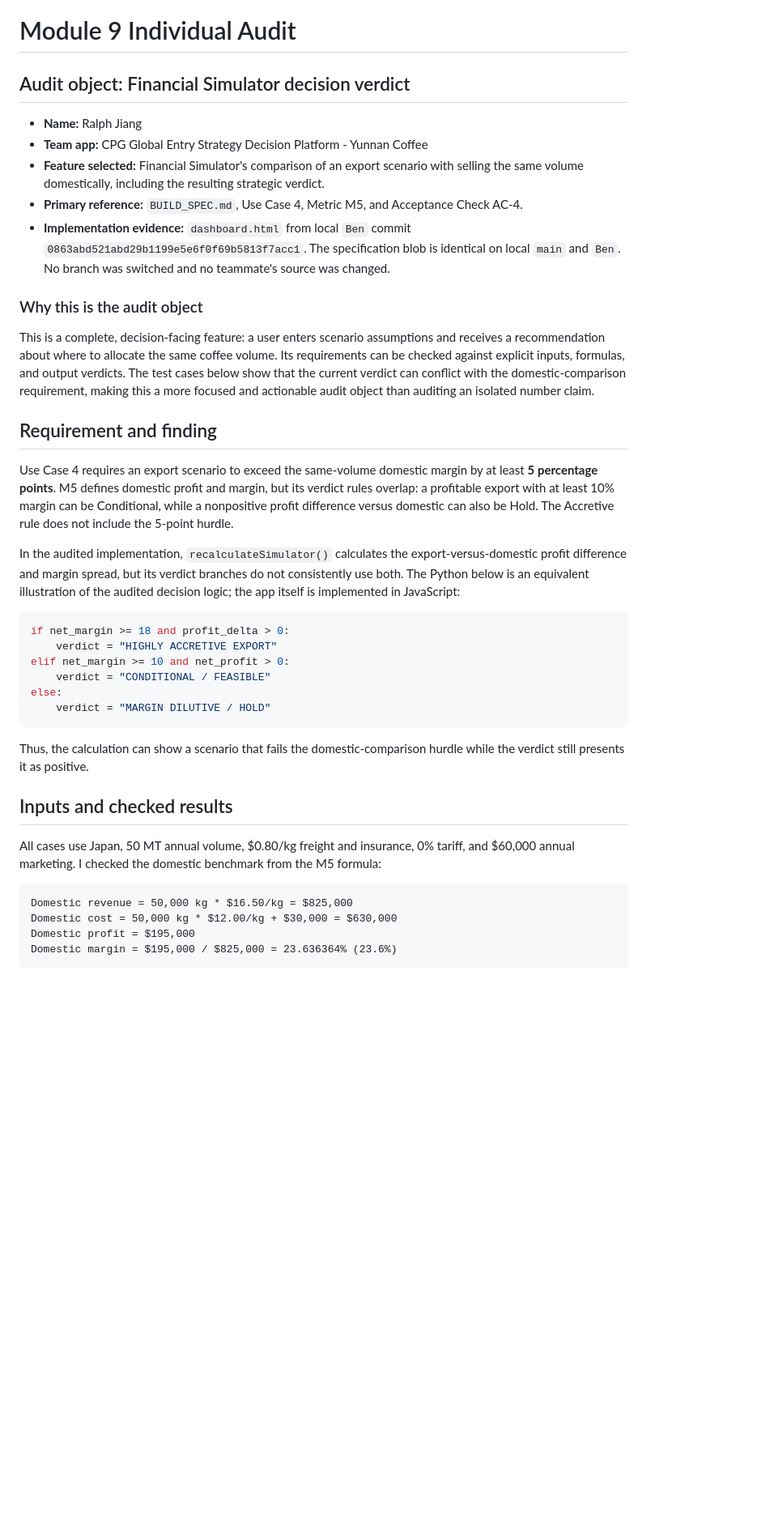
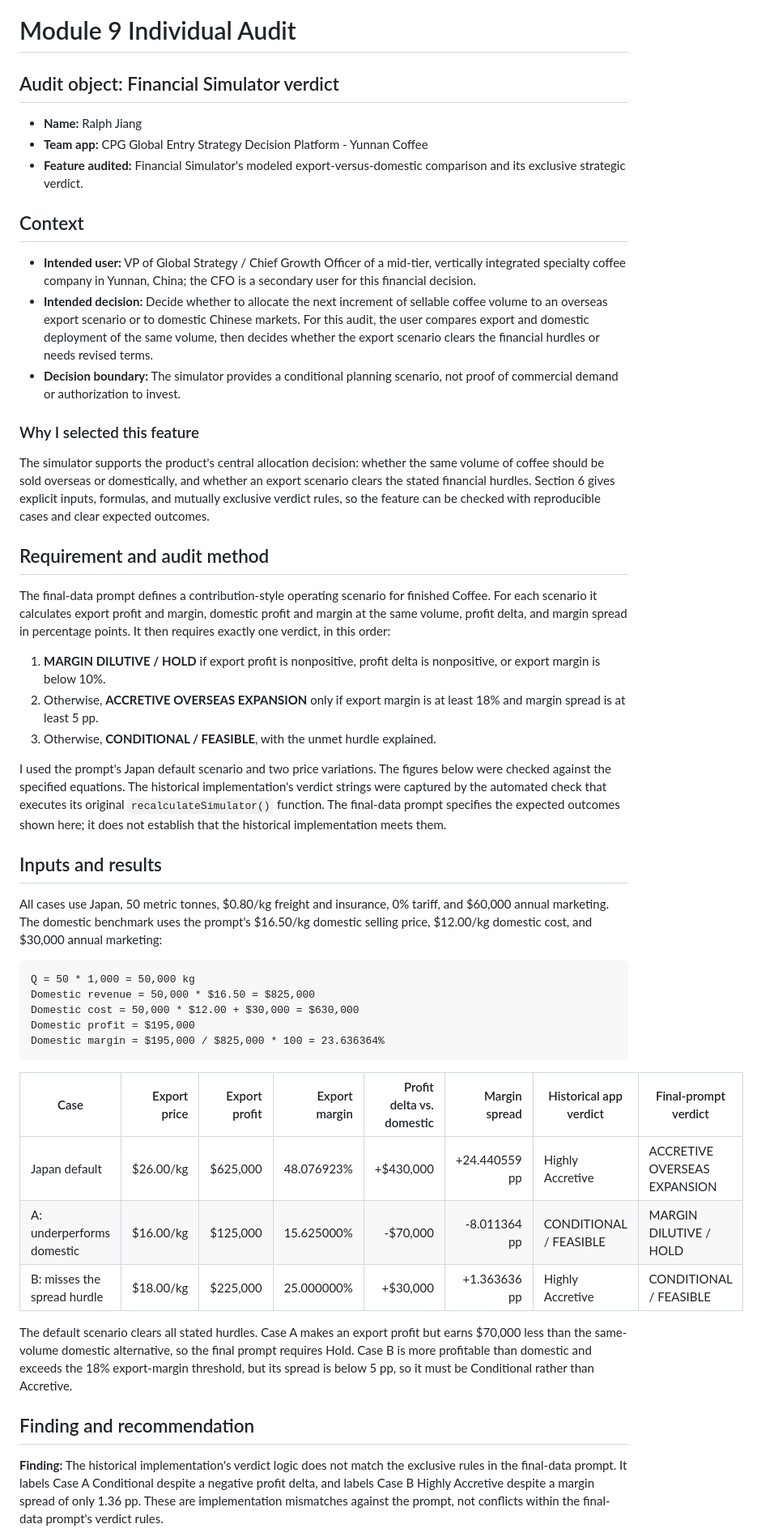
Before and after one commit to betakappa123/cpg-global-entry-strategy, a Markdown page: my-audit.md, the part around one of its changes. Shown at 81% size. Drawn GitHub-style; blank space fills up the shorter version.

Commit message:
model 9 second submit

````diff
--- a/my-audit.md
+++ b/my-audit.md
@@ -1,42 +1,52 @@
 # Module 9 Individual Audit
 
-## Audit object: Financial Simulator decision verdict
+## Audit object: Financial Simulator verdict
 
 - **Name:** Ralph Jiang
 - **Team app:** CPG Global Entry Strategy Decision Platform - Yunnan Coffee
-- **Feature selected:** Financial Simulator's comparison of an export scenario with selling the same volume domestically, including the resulting strategic verdict.
-- **Primary reference:** `BUILD_SPEC.md`, Use Case 4, Metric M5, and Acceptance Check AC-4.
-- **Implementation evidence:** `dashboard.html` from local `Ben` commit `0863abd521abd29b1199e5e6f0f69b5813f7acc1`. The specification blob is identical on local `main` and `Ben`. No branch was switched and no teammate's source was changed.
+- **Feature audited:** Financial Simulator's modeled export-versus-domestic comparison and its exclusive strategic verdict.
 
-### Why this is the audit object
+## Context
 
-This is a complete, decision-facing feature: a user enters scenario assumptions and receives a recommendation about where to allocate the same coffee volume. Its requirements can be checked against explicit inputs, formulas, and output verdicts. The test cases below show that the current verdict can conflict with the domestic-comparison requirement, making this a more focused and actionable audit object than auditing an isolated number claim.
+- **Intended user:** VP of Global Strategy / Chief Growth Officer of a mid-tier, vertically integrated specialty coffee company in Yunnan, China; the CFO is a secondary user for this financial decision.
+- **Intended decision:** Decide whether to allocate the next increment of sellable coffee volume to an overseas export scenario or to domestic Chinese markets. For this audit, the user compares export and domestic deployment of the same volume, then decides whether the export scenario clears the financial hurdles or needs revised terms.
+- **Decision boundary:** The simulator provides a conditional planning scenario, not proof of commercial demand or authorization to invest.
 
-## Requirement and finding
+### Why I selected this feature
 
-Use Case 4 requires an export scenario to exceed the same-volume domestic margin by at least **5 percentage points**. M5 defines domestic profit and margin, but its verdict rules overlap: a profitable export with at least 10% margin can be Conditional, while a nonpositive profit difference versus domestic can also be Hold. The Accretive rule does not include the 5-point hurdle.
+The simulator supports the product's central allocation decision: whether the same volume of coffee should be sold overseas or domestically, and whether an export scenario clears the stated financial hurdles. Section 6 gives explicit inputs, formulas, and mutually exclusive verdict rules, so the feature can be checked with reproducible cases and clear expected outcomes.
 
-In the audited implementation, `recalculateSimulator()` calculates the export-versus-domestic profit difference and margin spread, but its verdict branches do not consistently use both. The Python below is an equivalent illustration of the audited decision logic; the app itself is implemented in JavaScript:
+## Requirement and audit method
 
-```python
-if net_margin >= 18 and profit_delta > 0:
-    verdict = "HIGHLY ACCRETIVE EXPORT"
-elif net_margin >= 10 and net_profit > 0:
-    verdict = "CONDITIONAL / FEASIBLE"
-else:
-    verdict = "MARGIN DILUTIVE / HOLD"
+The final-data prompt defines a contribution-style operating scenario for finished Coffee. For each scenario it calculates export profit and margin, domestic profit and margin at the same volume, profit delta, and margin spread in percentage points. It then requires exactly one verdict, in this order:
+
+1. **MARGIN DILUTIVE / HOLD** if export profit is nonpositive, profit delta is nonpositive, or export margin is below 10%.
+2. Otherwise, **ACCRETIVE OVERSEAS EXPANSION** only if export margin is at least 18% and margin spread is at least 5 pp.
+3. Otherwise, **CONDITIONAL / FEASIBLE**, with the unmet hurdle explained.
+
+I used the prompt's Japan default scenario and two price variations. The figures below were checked against the specified equations. The historical implementation's verdict strings were captured by the automated check that executes its original `recalculateSimulator()` function. The final-data prompt specifies the expected outcomes shown here; it does not establish that the historical implementation meets them.
+
+## Inputs and results
+
+All cases use Japan, 50 metric tonnes, $0.80/kg freight and insurance, 0% tariff, and $60,000 annual marketing. The domestic benchmark uses the prompt's $16.50/kg domestic selling price, $12.00/kg domestic cost, and $30,000 annual marketing:
+
+```text
+Q = 50 * 1,000 = 50,000 kg
+Domestic revenue = 50,000 * $16.50 = $825,000
+Domestic cost = 50,000 * $12.00 + $30,000 = $630,000
+Domestic profit = $195,000
+Domestic margin = $195,000 / $825,000 * 100 = 23.636364%
 ```
 
-Thus, the calculation can show a scenario that fails the domestic-comparison hurdle while the verdict still presents it as positive.
+| Case | Export price | Export profit | Export margin | Profit delta vs. domestic | Margin spread | Historical app verdict | Final-prompt verdict |
+|---|---:|---:|---:|---:|---:|---|---|
+| Japan default | $26.00/kg | $625,000 | 48.076923% | +$430,000 | +24.440559 pp | Highly Accretive | ACCRETIVE OVERSEAS EXPANSION |
+| A: underperforms domestic | $16.00/kg | $125,000 | 15.625000% | -$70,000 | -8.011364 pp | CONDITIONAL / FEASIBLE | MARGIN DILUTIVE / HOLD |
+| B: misses the spread hurdle | $18.00/kg | $225,000 | 25.000000% | +$30,000 | +1.363636 pp | Highly Accretive | CONDITIONAL / FEASIBLE |
 
-## Inputs and checked results
+The default scenario clears all stated hurdles. Case A makes an export profit but earns $70,000 less than the same-volume domestic alternative, so the final prompt requires Hold. Case B is more profitable than domestic and exceeds the 18% export-margin threshold, but its spread is below 5 pp, so it must be Conditional rather than Accretive.
 
-All cases use Japan, 50 MT annual volume, $0.80/kg freight and insurance, 0% tariff, and $60,000 annual marketing. I checked the domestic benchmark from the M5 formula:
+## Finding and recommendation
 
-```text
-Domestic revenue = 50,000 kg * $16.50/kg = $825,000
-Domestic cost = 50,000 kg * $12.00/kg + $30,000 = $630,000
-Domestic profit = $195,000
-Domestic margin = $195,000 / $825,000 = 23.636364% (23.6%)
-```
+**Finding:** The historical implementation's verdict logic does not match the exclusive rules in the final-data prompt. It labels Case A Conditional despite a negative profit delta, and labels Case B Highly Accretive despite a margin spread of only 1.36 pp. These are implementation mismatches against the prompt, not conflicts within the final-data prompt's verdict rules.
 
````
Also changed, not shown: other parts of my-audit.md (+5 -23 lines), change-requests.md (+26 -25 lines).
